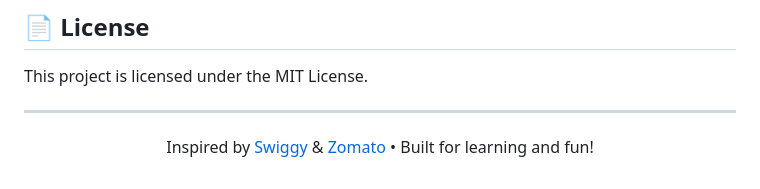
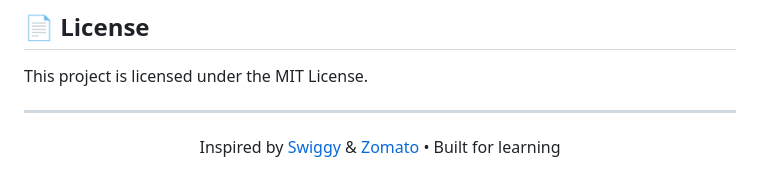
Before and after one commit to KajalMishra636/Javascript-Daily-work, a Markdown page: quiz/Readme.md, the part around the change. Rendered like a GitHub page.

```diff
--- a/quiz/Readme.md
+++ b/quiz/Readme.md
@@ -112,5 +112,4 @@ This project is licensed under the MIT License.
 ---
 
 <p align="center">
-  Inspired by <a href="https://www.swiggy.com/" target="_blank">Swiggy</a> & <a href="https://www.zomato.com/" target="_blank">Zomato</a> • Built for learning and fun!
-</p>
+  Inspired by <a href="https://www.swiggy.com/" target="_blank">Swiggy</a> & <a href="https://www.zomato.com/" target="_blank">Zomato</a> • Built for learning
```
